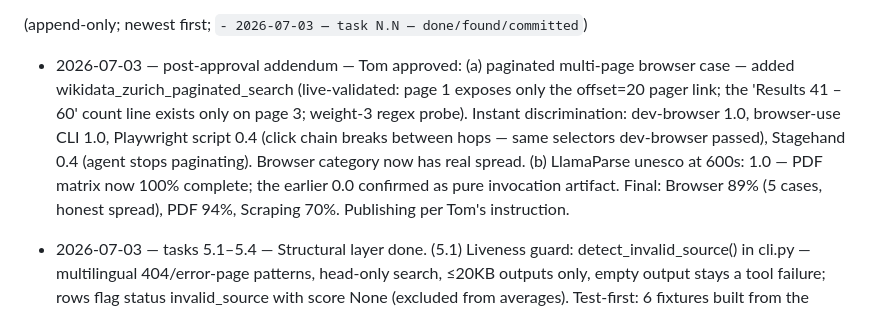
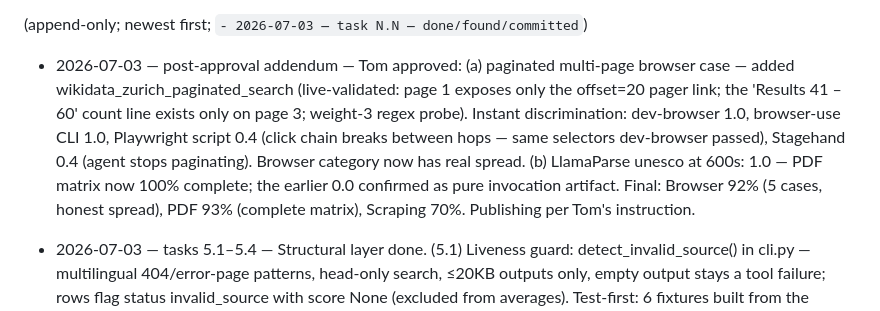
Before and after one commit to buriedsignals/benchmarks, a Markdown page: LOOP.md, the part around the change. GitHub-like rendering.

Commit message:
Correct final category numbers in work log
Co-Authored-By: Claude Fable 5 <noreply@anthropic.com>

```diff
--- a/LOOP.md
+++ b/LOOP.md
@@ -168,7 +168,7 @@ matrix, missing category candidates); (4) add structural guards so the June rot
 
 (append-only; newest first; `- 2026-07-03 — task N.N — done/found/committed`)
 
-- 2026-07-03 — post-approval addendum — Tom approved: (a) paginated multi-page browser case — added wikidata_zurich_paginated_search (live-validated: page 1 exposes only the offset=20 pager link; the 'Results 41 – 60' count line exists only on page 3; weight-3 regex probe). Instant discrimination: dev-browser 1.0, browser-use CLI 1.0, Playwright script 0.4 (click chain breaks between hops — same selectors dev-browser passed), Stagehand 0.4 (agent stops paginating). Browser category now has real spread. (b) LlamaParse unesco at 600s: 1.0 — PDF matrix now 100% complete; the earlier 0.0 confirmed as pure invocation artifact. Final: Browser 89% (5 cases, honest spread), PDF 94%, Scraping 70%. Publishing per Tom's instruction.
+- 2026-07-03 — post-approval addendum — Tom approved: (a) paginated multi-page browser case — added wikidata_zurich_paginated_search (live-validated: page 1 exposes only the offset=20 pager link; the 'Results 41 – 60' count line exists only on page 3; weight-3 regex probe). Instant discrimination: dev-browser 1.0, browser-use CLI 1.0, Playwright script 0.4 (click chain breaks between hops — same selectors dev-browser passed), Stagehand 0.4 (agent stops paginating). Browser category now has real spread. (b) LlamaParse unesco at 600s: 1.0 — PDF matrix now 100% complete; the earlier 0.0 confirmed as pure invocation artifact. Final: Browser 92% (5 cases, honest spread), PDF 93% (complete matrix), Scraping 70%. Publishing per Tom's instruction.
 
 - 2026-07-03 — tasks 5.1–5.4 — Structural layer done. (5.1) Liveness guard: detect_invalid_source() in cli.py — multilingual 404/error-page patterns, head-only search, ≤20KB outputs only, empty output stays a tool failure; rows flag status invalid_source with score None (excluded from averages). Test-first: 6 fixtures built from the ACTUAL June 404 pages; 11/11 tests green; 0 false trips across all 103 stored rows. (5.2) Post-rebuild audit: 3 zero-signal cases remain, all browser (CH filing history, OpenSanctions, Wikidata — all 4 tools at 1.0; OSM discriminates via Stagehand 0.67). PROPOSAL for Tom, not silently added: 1-2 harder browser workflows (e.g. multi-page pagination + a JS-only SPA registry). (5.3) Fairness annotations now render in the report section heads for scraping + pdf. (5.4) Full rebuild: combined 13 loop runs (35 stale rows dedup-dropped, newest win), model-session runs excluded, ghost browser_harness rows pruned, llamaparse-unesco 0.0 pruned (born from my 120s invocation error; cell empty, BLOCKED on cap pending Tom's one-parse approval). FINAL: Browser 50%→98%, PDF 98%→93% (the old 98% was a sparse-matrix artifact — the honest full matrix scores lower), Scraping 70% (full 10×8 matrix).
 
```
